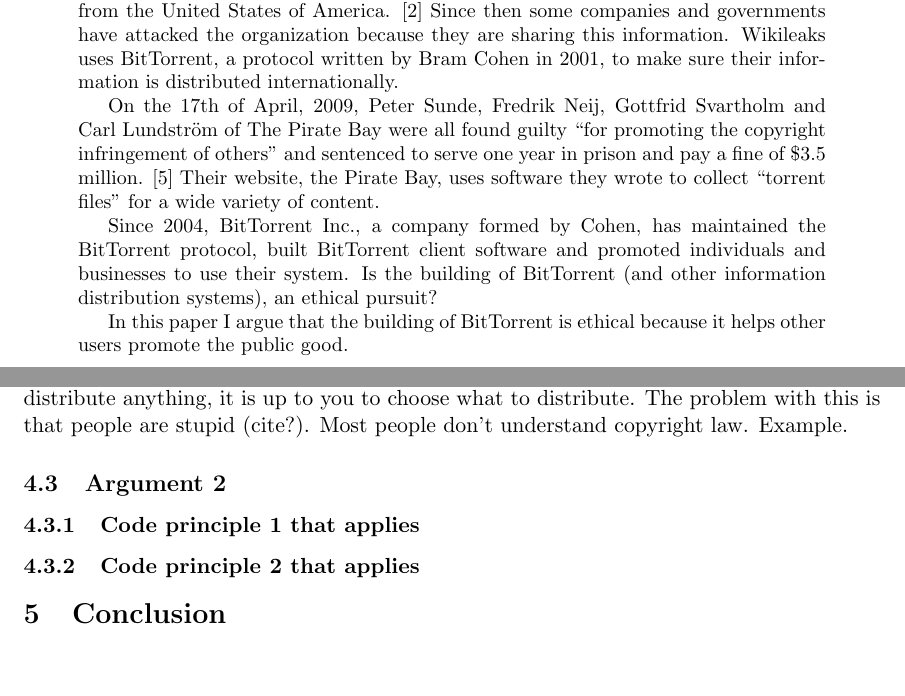
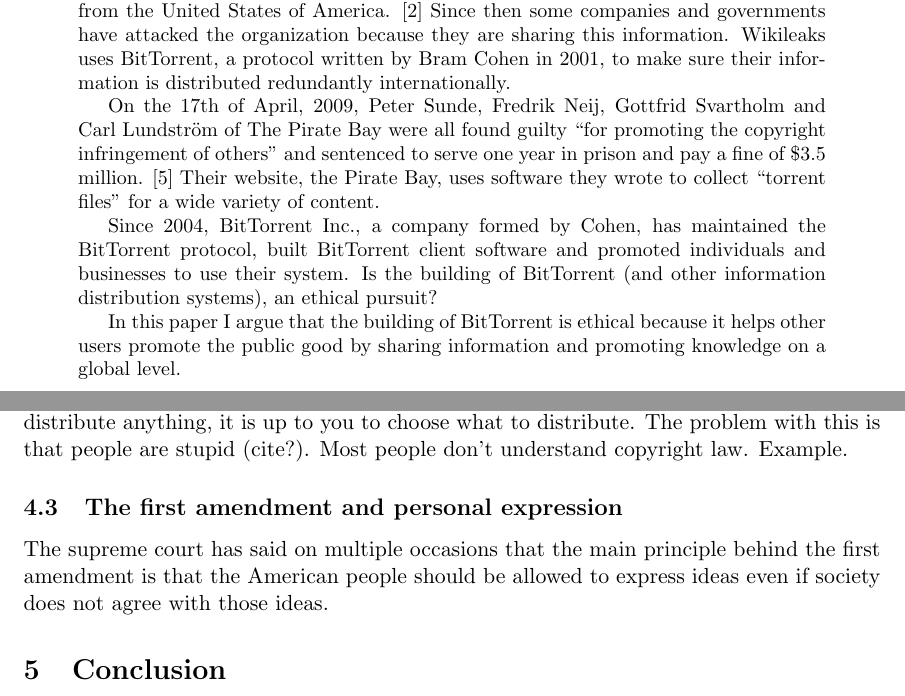
Before and after one commit to icco/CSC300, a LaTeX paper (termpaper/texreport.tex): two parts of pages 1 and 5 of 7, joined at a grey line, cut so that both start at the same text, the shorter picture padded with empty space. Compiled offline with pdfLaTeX.

Commit message:
Updates.

```diff
--- a/termpaper/texreport.tex
+++ b/termpaper/texreport.tex
@@ -25,13 +25,13 @@
 
 \vfill
 \begin{abstract}
-In November 2010, Wikileaks.org began slowly releasing 251,287 diplomatic cables from the United States of America. \cite{cablegate} Since then some companies and governments have attacked the organization because they are sharing this information. Wikileaks uses BitTorrent, a protocol written by Bram Cohen in 2001, to make sure their information is distributed internationally.
+In November 2010, Wikileaks.org began slowly releasing 251,287 diplomatic cables from the United States of America. \cite{cablegate} Since then some companies and governments have attacked the organization because they are sharing this information. Wikileaks uses BitTorrent, a protocol written by Bram Cohen in 2001, to make sure their information is distributed redundantly internationally.
 
 On the 17th of April, 2009, Peter Sunde, Fredrik Neij, Gottfrid Svartholm and Carl Lundström of The Pirate Bay were all found guilty ``for promoting the copyright infringement of others'' and sentenced to serve one year in prison and pay a fine of \$3.5 million. \cite{tpbverdict} Their website, the Pirate Bay, uses software they wrote to collect ``torrent files'' for a wide variety of content.
 
 Since 2004, BitTorrent Inc., a company formed by Cohen, has maintained the BitTorrent protocol, built BitTorrent client software and promoted individuals and businesses to use their system. Is the building of BitTorrent (and other information distribution systems), an ethical pursuit?
 
-In this paper I argue that the building of BitTorrent is ethical because it helps other users promote the public good.
+In this paper I argue that the building of BitTorrent is ethical because it helps other users promote the public good by sharing information and promoting knowledge on a global level.
 \end{abstract}
 
 \thispagestyle{empty}
@@ -102,9 +102,9 @@
 
 The historical response is that you don't distribute information and/or data that you can't verify you have the rights to. But now, programs like BitTorrent say that they will distribute anything, it is up to you to choose what to distribute. The problem with this is that people are stupid (cite?). Most people don't understand copyright law. Example.
 
-\subsection{Argument 2}
-\subsubsection{Code principle 1 that applies}
-\subsubsection{Code principle 2 that applies}
+\subsection{The first amendment and personal expression}
+
+The supreme court has said on multiple occasions that the main principle behind the first amendment is that the American people should be allowed to express ideas even if society does not agree with those ideas.
 
 %%%%%%%%%%%%%%%%%%
 %%% Conclusion %%%
```
Also changed, not shown: termpaper/texreport.pdf, termpaper/texreport.tex (4 more changed lines).
